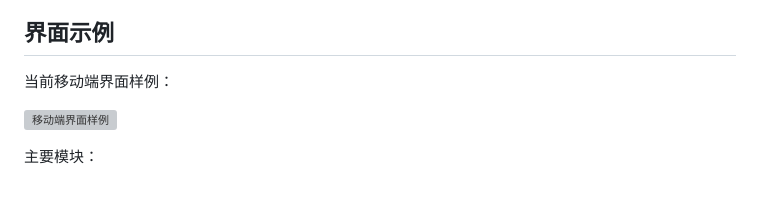
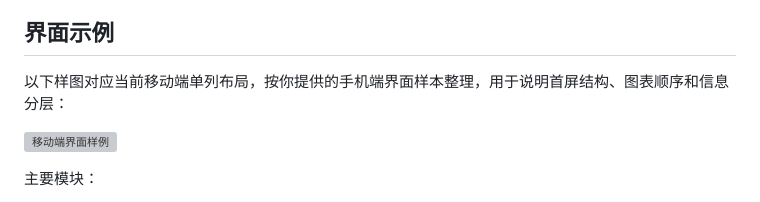
Before and after one commit to oahnait43/nas-speed-monitor, a Markdown page: README.md, the part around the change. Drawn GitHub-style; grey boxes are pictures that could not be loaded.

Commit message:
docs: align README sample with current mobile layout

```diff
--- a/README.md
+++ b/README.md
@@ -30,7 +30,7 @@
 
 ## 界面示例
 
-当前移动端界面样例：
+以下样图对应当前移动端单列布局，按你提供的手机端界面样本整理，用于说明首屏结构、图表顺序和信息分层：
 
 ![移动端界面样例](docs/mobile-layout-sample.svg)
 
```
